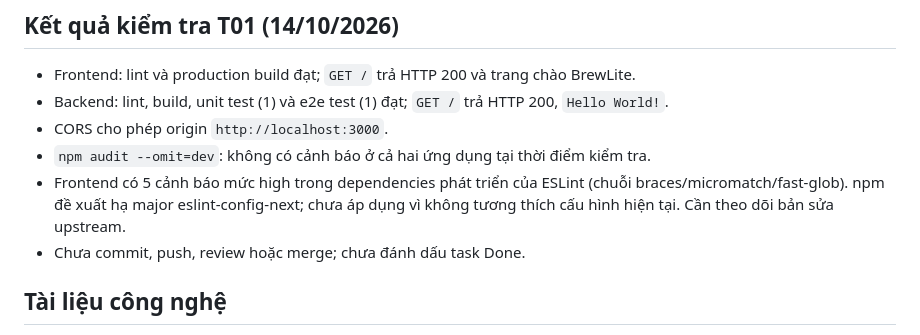
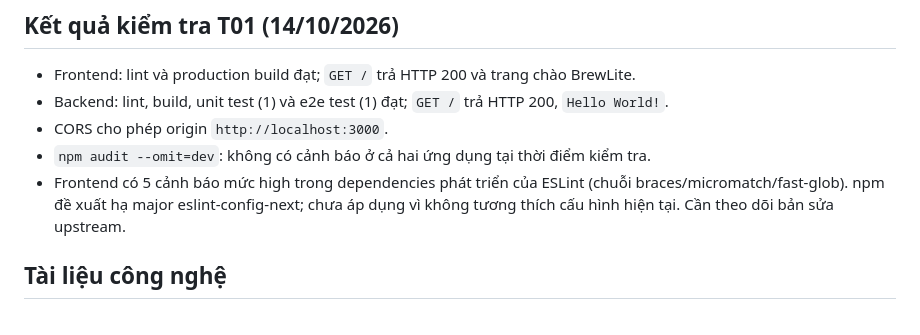
Before and after one commit to mhien06/BrewLite_A1, a Markdown page: README.md, the part around the change. GitHub-like rendering.

Commit message:
docs: remove outdated Task 1 status from README

```diff
--- a/README.md
+++ b/README.md
@@ -109,7 +109,7 @@ Task chỉ được đánh dấu Done sau khi đáp ứng tiêu chí chấp nh
 - CORS cho phép origin `http://localhost:3000`.
 - `npm audit --omit=dev`: không có cảnh báo ở cả hai ứng dụng tại thời điểm kiểm tra.
 - Frontend có 5 cảnh báo mức high trong dependencies phát triển của ESLint (chuỗi braces/micromatch/fast-glob). npm đề xuất hạ major eslint-config-next; chưa áp dụng vì không tương thích cấu hình hiện tại. Cần theo dõi bản sửa upstream.
-- Chưa commit, push, review hoặc merge; chưa đánh dấu task Done.
+
 
 ## Tài liệu công nghệ
 
```
